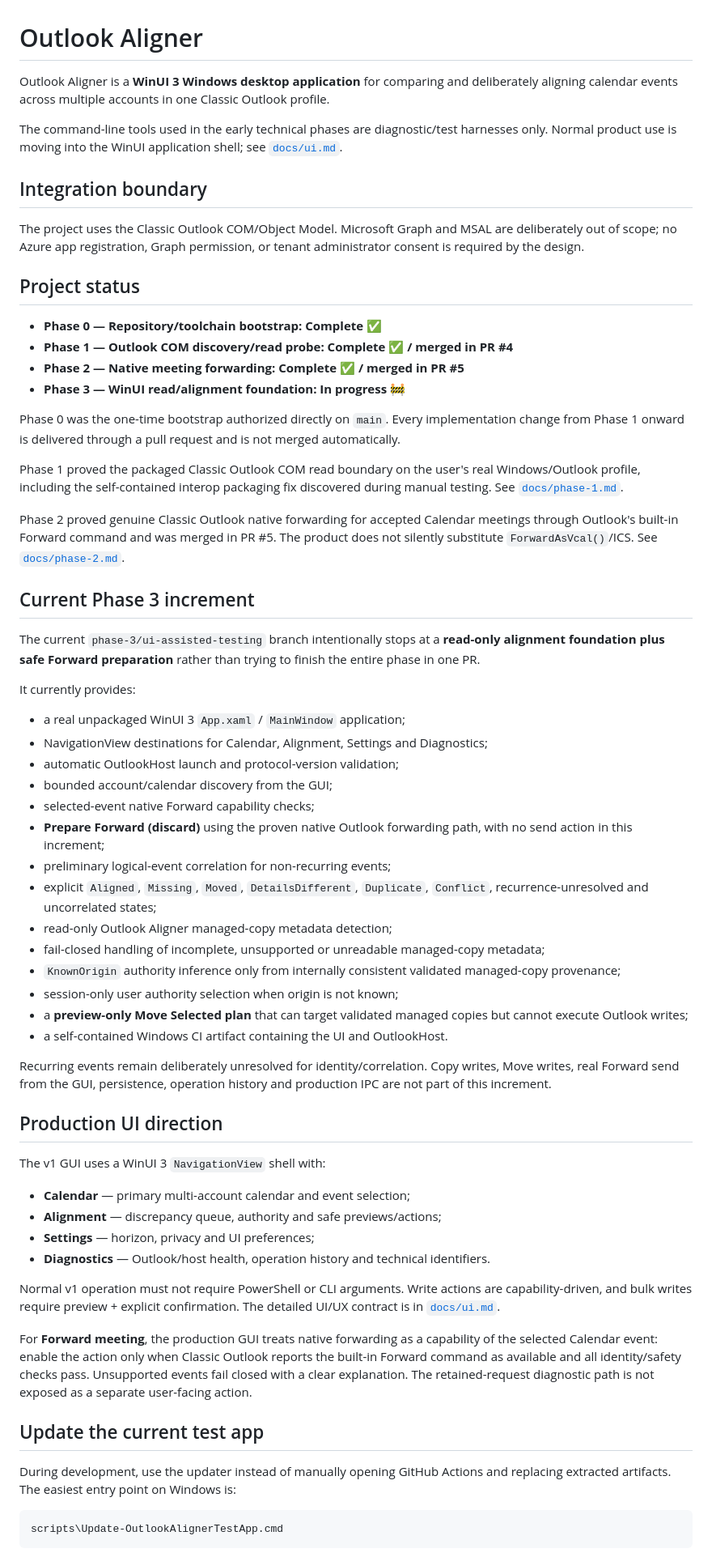
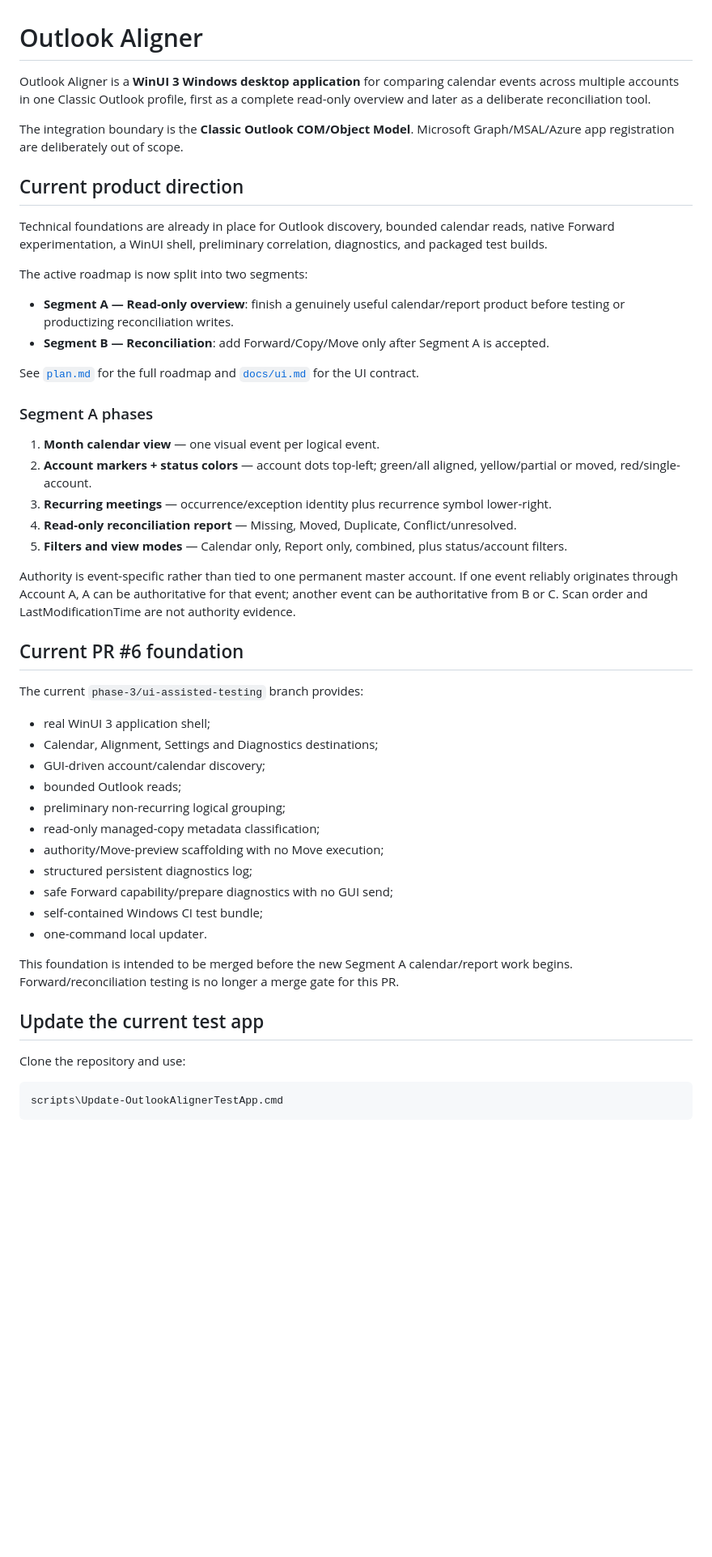
Before and after one commit to AlexanderWilhelmsenBerg/Outlook-aligner, a Markdown page: README.md, the part around one of its changes. Shown at 81% size. Rendered like a GitHub page; blank space fills up the shorter version.

Commit message:
Document Segment A and automatic local signing

````diff
--- a/README.md
+++ b/README.md
@@ -1,65 +1,51 @@
 # Outlook Aligner
 
-Outlook Aligner is a **WinUI 3 Windows desktop application** for comparing and deliberately aligning calendar events across multiple accounts in one Classic Outlook profile.
+Outlook Aligner is a **WinUI 3 Windows desktop application** for comparing calendar events across multiple accounts in one Classic Outlook profile, first as a complete read-only overview and later as a deliberate reconciliation tool.
 
-The command-line tools used in the early technical phases are diagnostic/test harnesses only. Normal product use is moving into the WinUI application shell; see [`docs/ui.md`](docs/ui.md).
+The integration boundary is the **Classic Outlook COM/Object Model**. Microsoft Graph/MSAL/Azure app registration are deliberately out of scope.
 
-## Integration boundary
+## Current product direction
 
-The project uses the Classic Outlook COM/Object Model. Microsoft Graph and MSAL are deliberately out of scope; no Azure app registration, Graph permission, or tenant administrator consent is required by the design.
+Technical foundations are already in place for Outlook discovery, bounded calendar reads, native Forward experimentation, a WinUI shell, preliminary correlation, diagnostics, and packaged test builds.
 
-## Project status
+The active roadmap is now split into two segments:
 
-- **Phase 0 — Repository/toolchain bootstrap: Complete ✅**
-- **Phase 1 — Outlook COM discovery/read probe: Complete ✅ / merged in PR #4**
-- **Phase 2 — Native meeting forwarding: Complete ✅ / merged in PR #5**
-- **Phase 3 — WinUI read/alignment foundation: In progress 🚧**
+- **Segment A — Read-only overview**: finish a genuinely useful calendar/report product before testing or productizing reconciliation writes.
+- **Segment B — Reconciliation**: add Forward/Copy/Move only after Segment A is accepted.
 
-Phase 0 was the one-time bootstrap authorized directly on `main`. Every implementation change from Phase 1 onward is delivered through a pull request and is not merged automatically.
+See [`plan.md`](plan.md) for the full roadmap and [`docs/ui.md`](docs/ui.md) for the UI contract.
 
-Phase 1 proved the packaged Classic Outlook COM read boundary on the user's real Windows/Outlook profile, including the self-contained interop packaging fix discovered during manual testing. See [`docs/phase-1.md`](docs/phase-1.md).
+### Segment A phases
 
-Phase 2 proved genuine Classic Outlook native forwarding for accepted Calendar meetings through Outlook's built-in Forward command and was merged in PR #5. The product does not silently substitute `ForwardAsVcal()`/ICS. See [`docs/phase-2.md`](docs/phase-2.md).
+1. **Month calendar view** — one visual event per logical event.
+2. **Account markers + status colors** — account dots top-left; green/all aligned, yellow/partial or moved, red/single-account.
+3. **Recurring meetings** — occurrence/exception identity plus recurrence symbol lower-right.
+4. **Read-only reconciliation report** — Missing, Moved, Duplicate, Conflict/unresolved.
+5. **Filters and view modes** — Calendar only, Report only, combined, plus status/account filters.
 
-## Current Phase 3 increment
+Authority is event-specific rather than tied to one permanent master account. If one event reliably originates through Account A, A can be authoritative for that event; another event can be authoritative from B or C. Scan order and LastModificationTime are not authority evidence.
 
-The current `phase-3/ui-assisted-testing` branch intentionally stops at a **read-only alignment foundation plus safe Forward preparation** rather than trying to finish the entire phase in one PR.
+## Current PR #6 foundation
 
-It currently provides:
+The current `phase-3/ui-assisted-testing` branch provides:
 
-- a real unpackaged WinUI 3 `App.xaml` / `MainWindow` application;
-- NavigationView destinations for Calendar, Alignment, Settings and Diagnostics;
-- automatic OutlookHost launch and protocol-version validation;
-- bounded account/calendar discovery from the GUI;
-- selected-event native Forward capability checks;
-- **Prepare Forward (discard)** using the proven native Outlook forwarding path, with no send action in this increment;
-- preliminary logical-event correlation for non-recurring events;
-- explicit `Aligned`, `Missing`, `Moved`, `DetailsDifferent`, `Duplicate`, `Conflict`, recurrence-unresolved and uncorrelated states;
-- read-only Outlook Aligner managed-copy metadata detection;
-- fail-closed handling of incomplete, unsupported or unreadable managed-copy metadata;
-- `KnownOrigin` authority inference only from internally consistent validated managed-copy provenance;
-- session-only user authority selection when origin is not known;
-- a **preview-only Move Selected plan** that can target validated managed copies but cannot execute Outlook writes;
-- a self-contained Windows CI artifact containing the UI and OutlookHost.
+- real WinUI 3 application shell;
+- Calendar, Alignment, Settings and Diagnostics destinations;
+- GUI-driven account/calendar discovery;
+- bounded Outlook reads;
+- preliminary non-recurring logical grouping;
+- read-only managed-copy metadata classification;
+- authority/Move-preview scaffolding with no Move execution;
+- structured persistent diagnostics log;
+- safe Forward capability/prepare diagnostics with no GUI send;
+- self-contained Windows CI test bundle;
+- one-command local updater.
 
-Recurring events remain deliberately unresolved for identity/correlation. Copy writes, Move writes, real Forward send from the GUI, persistence, operation history and production IPC are not part of this increment.
-
-## Production UI direction
-
-The v1 GUI uses a WinUI 3 `NavigationView` shell with:
-
-- **Calendar** — primary multi-account calendar and event selection;
-- **Alignment** — discrepancy queue, authority and safe previews/actions;
-- **Settings** — horizon, privacy and UI preferences;
-- **Diagnostics** — Outlook/host health, operation history and technical identifiers.
-
-Normal v1 operation must not require PowerShell or CLI arguments. Write actions are capability-driven, and bulk writes require preview + explicit confirmation. The detailed UI/UX contract is in [`docs/ui.md`](docs/ui.md).
-
-For **Forward meeting**, the production GUI treats native forwarding as a capability of the selected Calendar event: enable the action only when Classic Outlook reports the built-in Forward command as available and all identity/safety checks pass. Unsupported events fail closed with a clear explanation. The retained-request diagnostic path is not exposed as a separate user-facing action.
+This foundation is intended to be merged before the new Segment A calendar/report work begins. Forward/reconciliation testing is no longer a merge gate for this PR.
 
 ## Update the current test app
 
-During development, use the updater instead of manually opening GitHub Actions and replacing extracted artifacts. The easiest entry point on Windows is:
+Clone the repository and use:
 
 ```text
 scripts\Update-OutlookAlignerTestApp.cmd
````
Also changed, not shown: other parts of README.md (+62 -30 lines).
